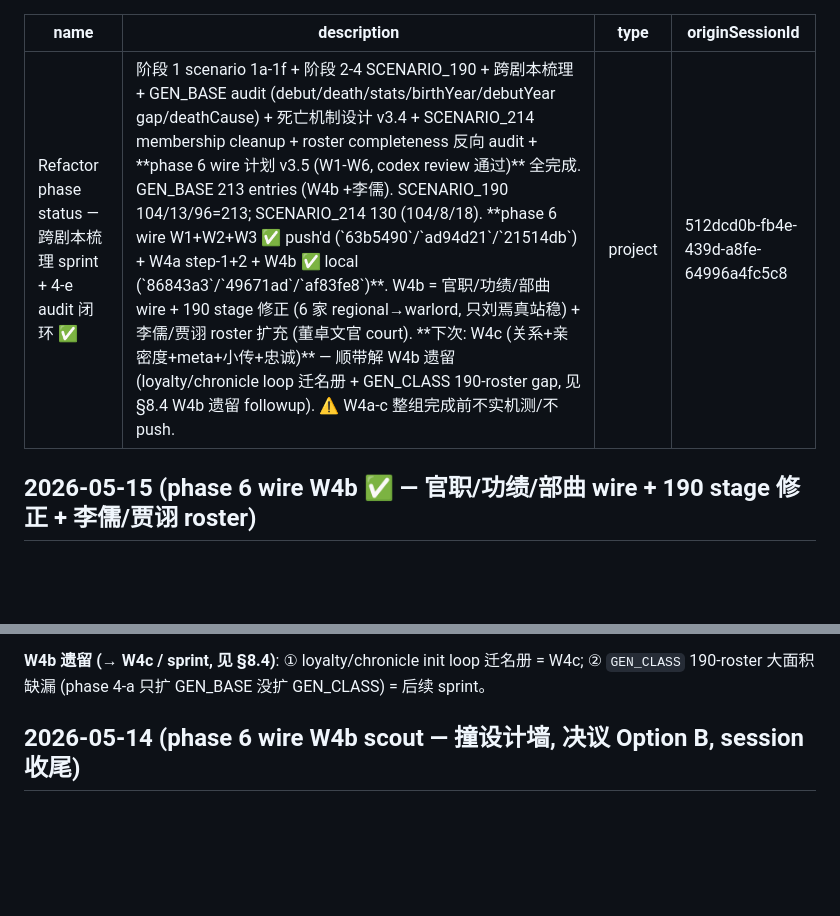
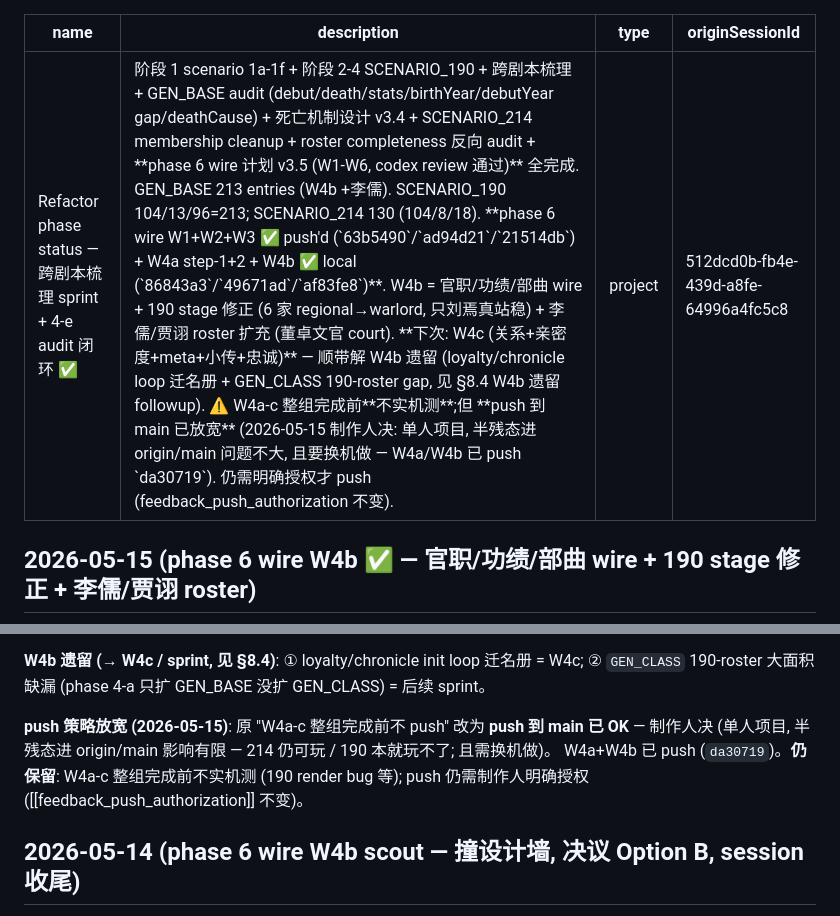
Before and after one commit to MaftyNavinErin-wj/romance-game, a Markdown page: docs/memory/project_refactor_status.md, 2 parts joined by grey strips. GitHub-like rendering; blank space fills up the shorter version.

Commit message:
docs(memory): push 策略放宽 — W4a-c 期 push 到 main 已 OK (单人项目 + 换机)
Co-Authored-By: Claude Opus 4.7 (1M context) <noreply@anthropic.com>

```diff
--- a/docs/memory/project_refactor_status.md
+++ b/docs/memory/project_refactor_status.md
@@ -1,6 +1,6 @@
 ---
 name: Refactor phase status — 跨剧本梳理 sprint + 4-e audit 闭环 ✅
-description: 阶段 1 scenario 1a-1f + 阶段 2-4 SCENARIO_190 + 跨剧本梳理 + GEN_BASE audit (debut/death/stats/birthYear/debutYear gap/deathCause) + 死亡机制设计 v3.4 + SCENARIO_214 membership cleanup + roster completeness 反向 audit + **phase 6 wire 计划 v3.5 (W1-W6, codex review 通过)** 全完成. GEN_BASE 213 entries (W4b +李儒). SCENARIO_190 104/13/96=213; SCENARIO_214 130 (104/8/18). **phase 6 wire W1+W2+W3 ✅ push'd (`63b5490`/`ad94d21`/`21514db`) + W4a step-1+2 + W4b ✅ local (`86843a3`/`49671ad`/`af83fe8`)**. W4b = 官职/功绩/部曲 wire + 190 stage 修正 (6 家 regional→warlord, 只刘焉真站稳) + 李儒/贾诩 roster 扩充 (董卓文官 court). **下次: W4c (关系+亲密度+meta+小传+忠诚)** — 顺带解 W4b 遗留 (loyalty/chronicle loop 迁名册 + GEN_CLASS 190-roster gap, 见 §8.4 W4b 遗留 followup). ⚠️ W4a-c 整组完成前不实机测/不 push.
+description: 阶段 1 scenario 1a-1f + 阶段 2-4 SCENARIO_190 + 跨剧本梳理 + GEN_BASE audit (debut/death/stats/birthYear/debutYear gap/deathCause) + 死亡机制设计 v3.4 + SCENARIO_214 membership cleanup + roster completeness 反向 audit + **phase 6 wire 计划 v3.5 (W1-W6, codex review 通过)** 全完成. GEN_BASE 213 entries (W4b +李儒). SCENARIO_190 104/13/96=213; SCENARIO_214 130 (104/8/18). **phase 6 wire W1+W2+W3 ✅ push'd (`63b5490`/`ad94d21`/`21514db`) + W4a step-1+2 + W4b ✅ local (`86843a3`/`49671ad`/`af83fe8`)**. W4b = 官职/功绩/部曲 wire + 190 stage 修正 (6 家 regional→warlord, 只刘焉真站稳) + 李儒/贾诩 roster 扩充 (董卓文官 court). **下次: W4c (关系+亲密度+meta+小传+忠诚)** — 顺带解 W4b 遗留 (loyalty/chronicle loop 迁名册 + GEN_CLASS 190-roster gap, 见 §8.4 W4b 遗留 followup). ⚠️ W4a-c 整组完成前**不实机测**;但 **push 到 main 已放宽** (2026-05-15 制作人决: 单人项目, 半残态进 origin/main 问题不大, 且要换机做 — W4a/W4b 已 push `da30719`). 仍需明确授权才 push (feedback_push_authorization 不变).
 type: project
 originSessionId: 512dcd0b-fb4e-439d-a8fe-64996a4fc5c8
 ---
@@ -55,6 +55,11 @@ W4a P2 半残 / +李儒贾诩。**190 initGame 末 renderAll 撞 pre-existing re
 
 **W4b 遗留 (→ W4c / sprint, 见 §8.4)**: ① loyalty/chronicle init loop 迁名册 = W4c;
 ② `GEN_CLASS` 190-roster 大面积缺漏 (phase 4-a 只扩 GEN_BASE 没扩 GEN_CLASS) = 后续 sprint。
+
+**push 策略放宽 (2026-05-15)**: 原 "W4a-c 整组完成前不 push" 改为 **push 到 main 已 OK** —
+制作人决 (单人项目, 半残态进 origin/main 影响有限 — 214 仍可玩 / 190 本就玩不了; 且需换机做)。
+W4a+W4b 已 push (`da30719`)。**仍保留**: W4a-c 整组完成前不实机测 (190 render bug 等);
+push 仍需制作人明确授权 ([[feedback_push_authorization]] 不变)。
 
 ## 2026-05-14 (phase 6 wire W4b scout — 撞设计墙, 决议 Option B, session 收尾)
 
```
Also changed, not shown: docs/scenario_system.md (+2 -1 lines).
